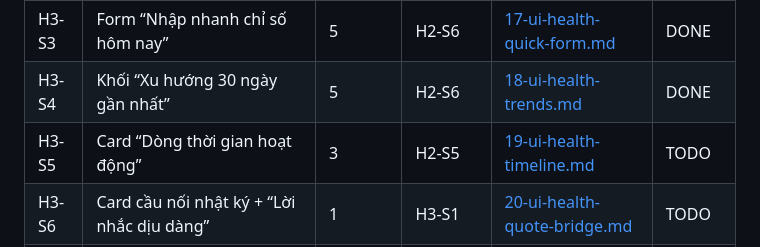
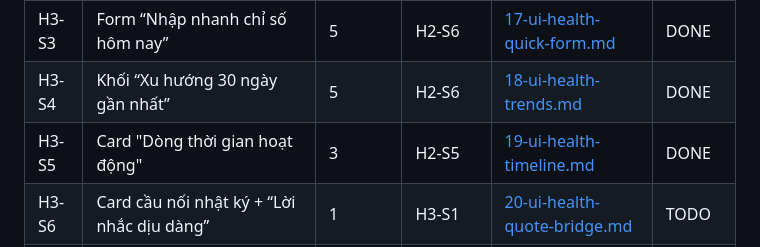
Before and after one commit to HuangMeii/memoir-diary, a Markdown page: docs/health/README.md, the part around the change. Drawn GitHub-style.

Commit message:
docs(health): mark H3-S5 as DONE - timeline card implemented

```diff
--- a/docs/health/README.md
+++ b/docs/health/README.md
@@ -119,7 +119,7 @@ Trạng thái: `TODO` · `DOING` · `DONE`.
 | H3-S2 | 3 thẻ tóm tắt hero | 3 | H3-S1 | [16-ui-health-summary-cards.md](16-ui-health-summary-cards.md) | DONE |
 | H3-S3 | Form “Nhập nhanh chỉ số hôm nay” | 5 | H2-S6 | [17-ui-health-quick-form.md](17-ui-health-quick-form.md) | DONE |
 | H3-S4 | Khối “Xu hướng 30 ngày gần nhất” | 5 | H2-S6 | [18-ui-health-trends.md](18-ui-health-trends.md) | DONE |
-| H3-S5 | Card “Dòng thời gian hoạt động” | 3 | H2-S5 | [19-ui-health-timeline.md](19-ui-health-timeline.md) | TODO |
+| H3-S5 | Card "Dòng thời gian hoạt động" | 3 | H2-S5 | [19-ui-health-timeline.md](19-ui-health-timeline.md) | DONE |
 | H3-S6 | Card cầu nối nhật ký + “Lời nhắc dịu dàng” | 1 | H3-S1 | [20-ui-health-quote-bridge.md](20-ui-health-quote-bridge.md) | TODO |
 | H3-S7 | Drawer “Thông số cá nhân & Thể trạng” (BMI) | 5 | H2-S6 | [21-ui-health-body-sheet.md](21-ui-health-body-sheet.md) | TODO |
 | H3-S8 | Viết lại `health_screen.dart` + nav “Sức khoẻ” | 3 | H3-S2…H3-S7 | [22-ui-health-screen.md](22-ui-health-screen.md) | TODO |
```
